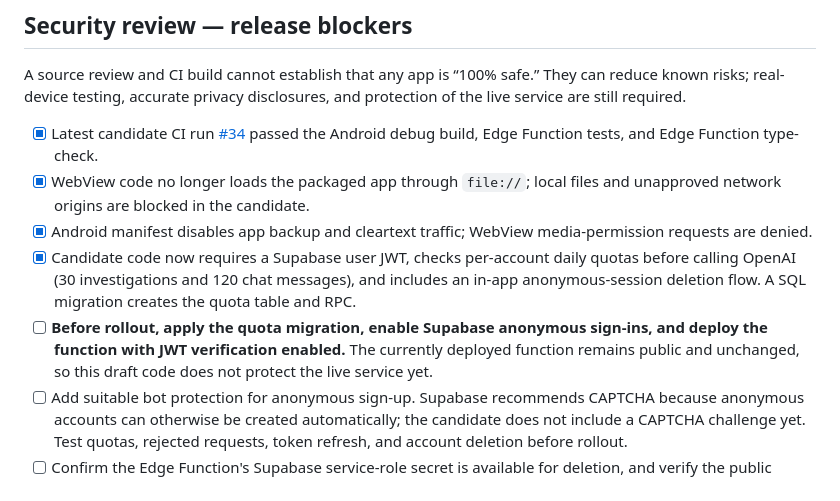
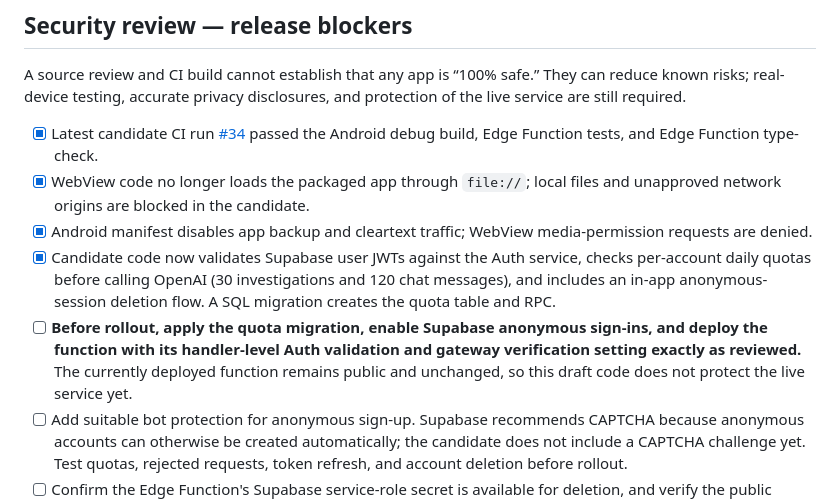
Before and after one commit to davidfalla37-coder/Object-detective, a Markdown page: RELEASE_CANDIDATE.md, the part around the change. GitHub-like rendering.

Commit message:
Clarify custom Auth validation rollout

```diff
--- a/RELEASE_CANDIDATE.md
+++ b/RELEASE_CANDIDATE.md
@@ -23,8 +23,8 @@ A source review and CI build cannot establish that any app is “100% safe.” T
 - [x] Latest candidate CI run [#34](https://github.com/davidfalla37-coder/Object-detective/actions/runs/37826155415) passed the Android debug build, Edge Function tests, and Edge Function type-check.
 - [x] WebView code no longer loads the packaged app through `file://`; local files and unapproved network origins are blocked in the candidate.
 - [x] Android manifest disables app backup and cleartext traffic; WebView media-permission requests are denied.
-- [x] Candidate code now requires a Supabase user JWT, checks per-account daily quotas before calling OpenAI (30 investigations and 120 chat messages), and includes an in-app anonymous-session deletion flow. A SQL migration creates the quota table and RPC.
-- [ ] **Before rollout, apply the quota migration, enable Supabase anonymous sign-ins, and deploy the function with JWT verification enabled.** The currently deployed function remains public and unchanged, so this draft code does not protect the live service yet.
+- [x] Candidate code now validates Supabase user JWTs against the Auth service, checks per-account daily quotas before calling OpenAI (30 investigations and 120 chat messages), and includes an in-app anonymous-session deletion flow. A SQL migration creates the quota table and RPC.
+- [ ] **Before rollout, apply the quota migration, enable Supabase anonymous sign-ins, and deploy the function with its handler-level Auth validation and gateway verification setting exactly as reviewed.** The currently deployed function remains public and unchanged, so this draft code does not protect the live service yet.
 - [ ] Add suitable bot protection for anonymous sign-up. Supabase recommends CAPTCHA because anonymous accounts can otherwise be created automatically; the candidate does not include a CAPTCHA challenge yet. Test quotas, rejected requests, token refresh, and account deletion before rollout.
 - [ ] Confirm the Edge Function's Supabase service-role secret is available for deletion, and verify the public account-deletion page and privacy policy after they are published.
 - [ ] On the owner's Android phone, verify camera capture, gallery selection, multiple photos up to three, cancellation, permission denial, oversized selections, external HTTPS links, blocked HTTP links, and investigation retry/error states.
```
